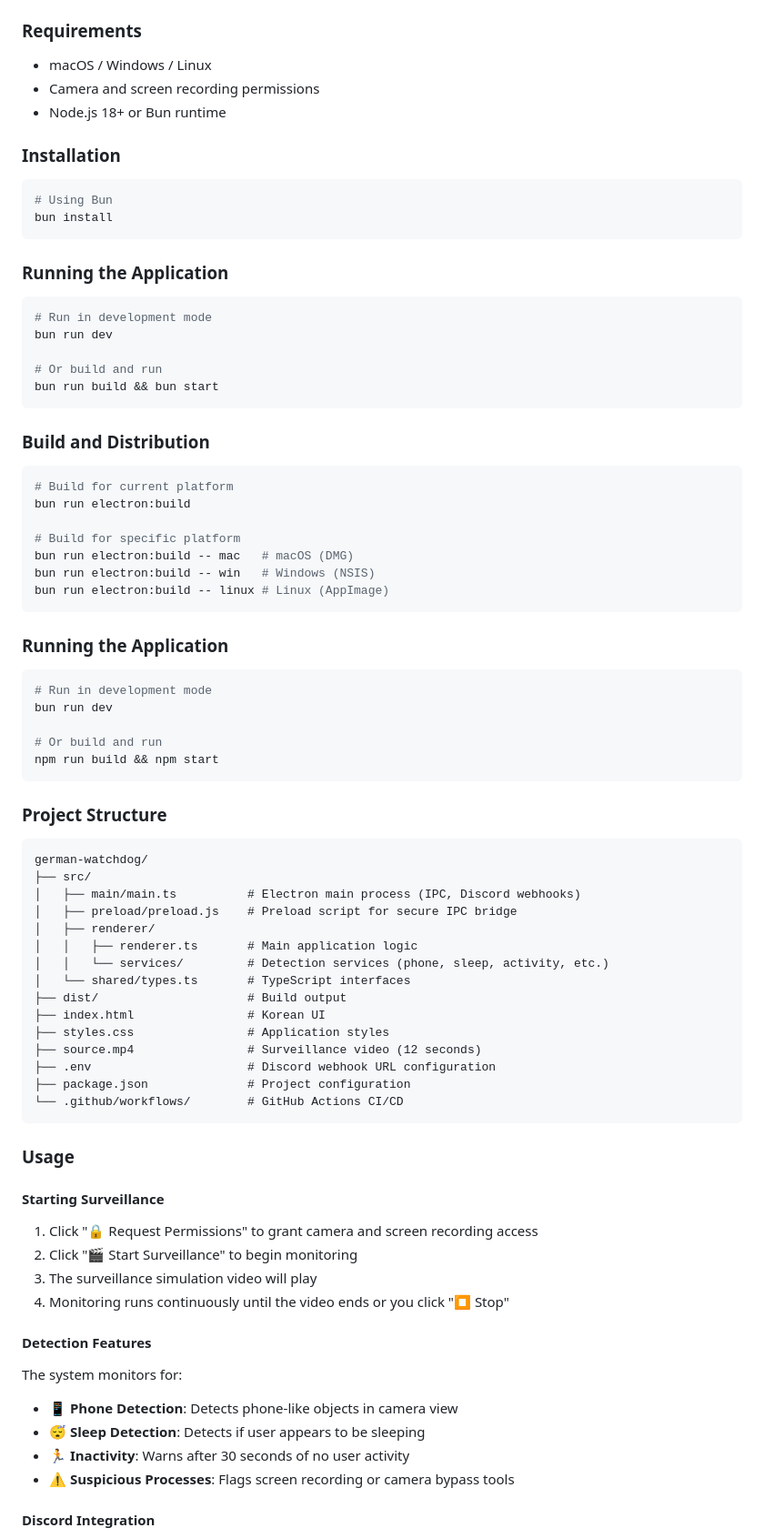
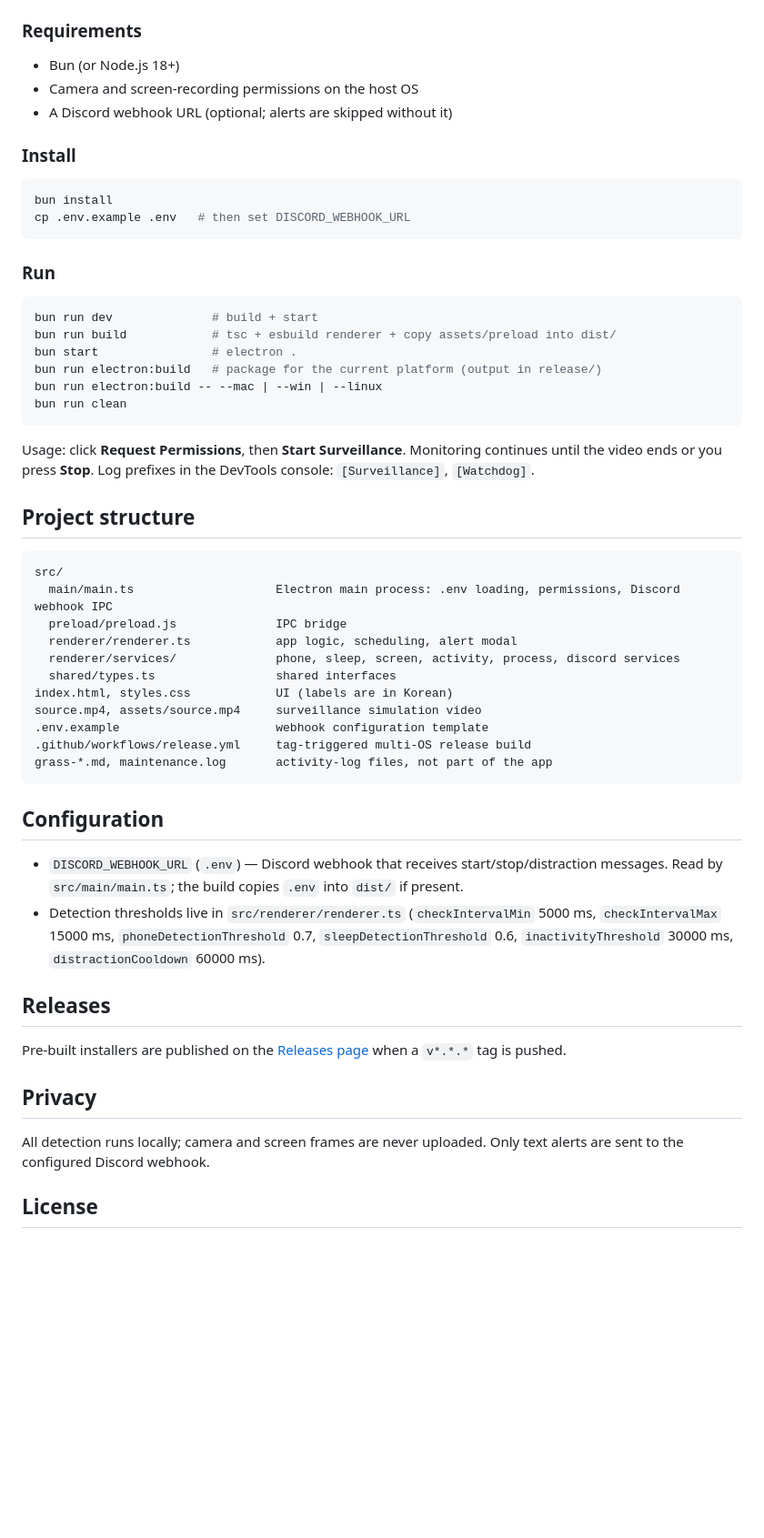
Before and after one commit to eunhhu/german-watchdog, a Markdown page: README.md, the part around one of its changes. Shown at 91% size. Drawn GitHub-style; blank space fills up the shorter version.

Commit message:
docs(readme): rewrite in English with consistent structure

````diff
--- a/README.md
+++ b/README.md
@@ -169,85 +37,58 @@ npm run electron:build -- --linux # Linux (AppImage)
 
 ### Requirements
 
-- macOS / Windows / Linux
-- Camera and screen recording permissions
-- Node.js 18+ or Bun runtime
+- Bun (or Node.js 18+)
+- Camera and screen-recording permissions on the host OS
+- A Discord webhook URL (optional; alerts are skipped without it)
 
-### Installation
+### Install
 
 ```bash
-# Using Bun
 bun install
+cp .env.example .env   # then set DISCORD_WEBHOOK_URL
 ```
 
-### Running the Application
+### Run
 
 ```bash
-# Run in development mode
-bun run dev
-
-# Or build and run
-bun run build && bun start
+bun run dev              # build + start
+bun run build            # tsc + esbuild renderer + copy assets/preload into dist/
+bun start                # electron .
+bun run electron:build   # package for the current platform (output in release/)
+bun run electron:build -- --mac | --win | --linux
+bun run clean
 ```
 
-### Build and Distribution
+Usage: click **Request Permissions**, then **Start Surveillance**. Monitoring continues until the video ends or you press **Stop**. Log prefixes in the DevTools console: `[Surveillance]`, `[Watchdog]`.
 
-```bash
-# Build for current platform
-bun run electron:build
+## Project structure
 
-# Build for specific platform
-bun run electron:build -- mac   # macOS (DMG)
-bun run electron:build -- win   # Windows (NSIS)
-bun run electron:build -- linux # Linux (AppImage)
+```text
+src/
+  main/main.ts                    Electron main process: .env loading, permissions, Discord webhook IPC
+  preload/preload.js              IPC bridge
+  renderer/renderer.ts            app logic, scheduling, alert modal
+  renderer/services/              phone, sleep, screen, activity, process, discord services
+  shared/types.ts                 shared interfaces
+index.html, styles.css            UI (labels are in Korean)
+source.mp4, assets/source.mp4     surveillance simulation video
+.env.example                      webhook configuration template
+.github/workflows/release.yml     tag-triggered multi-OS release build
+grass-*.md, maintenance.log       activity-log files, not part of the app
 ```
 
-### Running the Application
+## Configuration
 
-```bash
-# Run in development mode
-bun run dev
+- `DISCORD_WEBHOOK_URL` (`.env`) — Discord webhook that receives start/stop/distraction messages. Read by `src/main/main.ts`; the build copies `.env` into `dist/` if present.
+- Detection thresholds live in `src/renderer/renderer.ts` (`checkIntervalMin` 5000 ms, `checkIntervalMax` 15000 ms, `phoneDetectionThreshold` 0.7, `sleepDetectionThreshold` 0.6, `inactivityThreshold` 30000 ms, `distractionCooldown` 60000 ms).
 
-# Or build and run
-npm run build && npm start
-```
+## Releases
 
-### Project Structure
+Pre-built installers are published on the [Releases page](https://github.com/eunhhu/german-watchdog/releases) when a `v*.*.*` tag is pushed.
 
-```
-german-watchdog/
-├── src/
-│   ├── main/main.ts          # Electron main process (IPC, Discord webhooks)
-│   ├── preload/preload.js    # Preload script for secure IPC bridge
-│   ├── renderer/
-│   │   ├── renderer.ts       # Main application logic
-│   │   └── services/         # Detection services (phone, sleep, activity, etc.)
-│   └── shared/types.ts       # TypeScript interfaces
-├── dist/                     # Build output
-├── index.html                # Korean UI
-├── styles.css                # Application styles
-├── source.mp4                # Surveillance video (12 seconds)
-├── .env                      # Discord webhook URL configuration
-├── package.json              # Project configuration
-└── .github/workflows/        # GitHub Actions CI/CD
-```
+## Privacy
 
-### Usage
+All detection runs locally; camera and screen frames are never uploaded. Only text alerts are sent to the configured Discord webhook.
 
-#### Starting Surveillance
+## License
 
-1. Click "🔒 Request Permissions" to grant camera and screen recording access
-2. Click "🎬 Start Surveillance" to begin monitoring
-3. The surveillance simulation video will play
-4. Monitoring runs continuously until the video ends or you click "⏹️ Stop"
-
-#### Detection Features
-
-The system monitors for:
-- **📱 Phone Detection**: Detects phone-like objects in camera view
-- **😴 Sleep Detection**: Detects if user appears to be sleeping
-- **🏃 Inactivity**: Warns after 30 seconds of no user activity
-- **⚠️ Suspicious Processes**: Flags screen recording or camera bypass tools
-
-#### Discord Integration
-
````
Also changed, not shown: other parts of README.md (+26 -244 lines).
